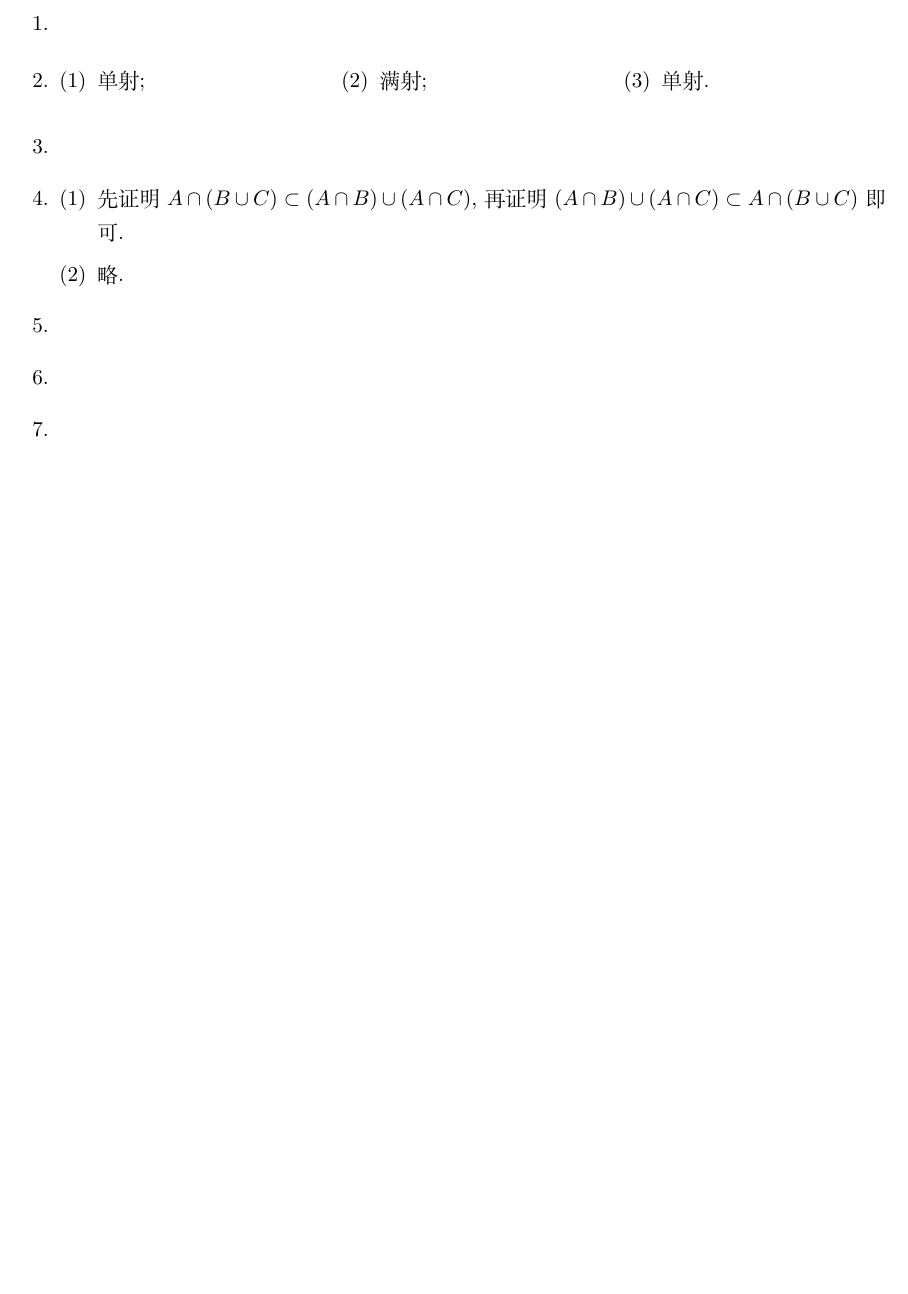
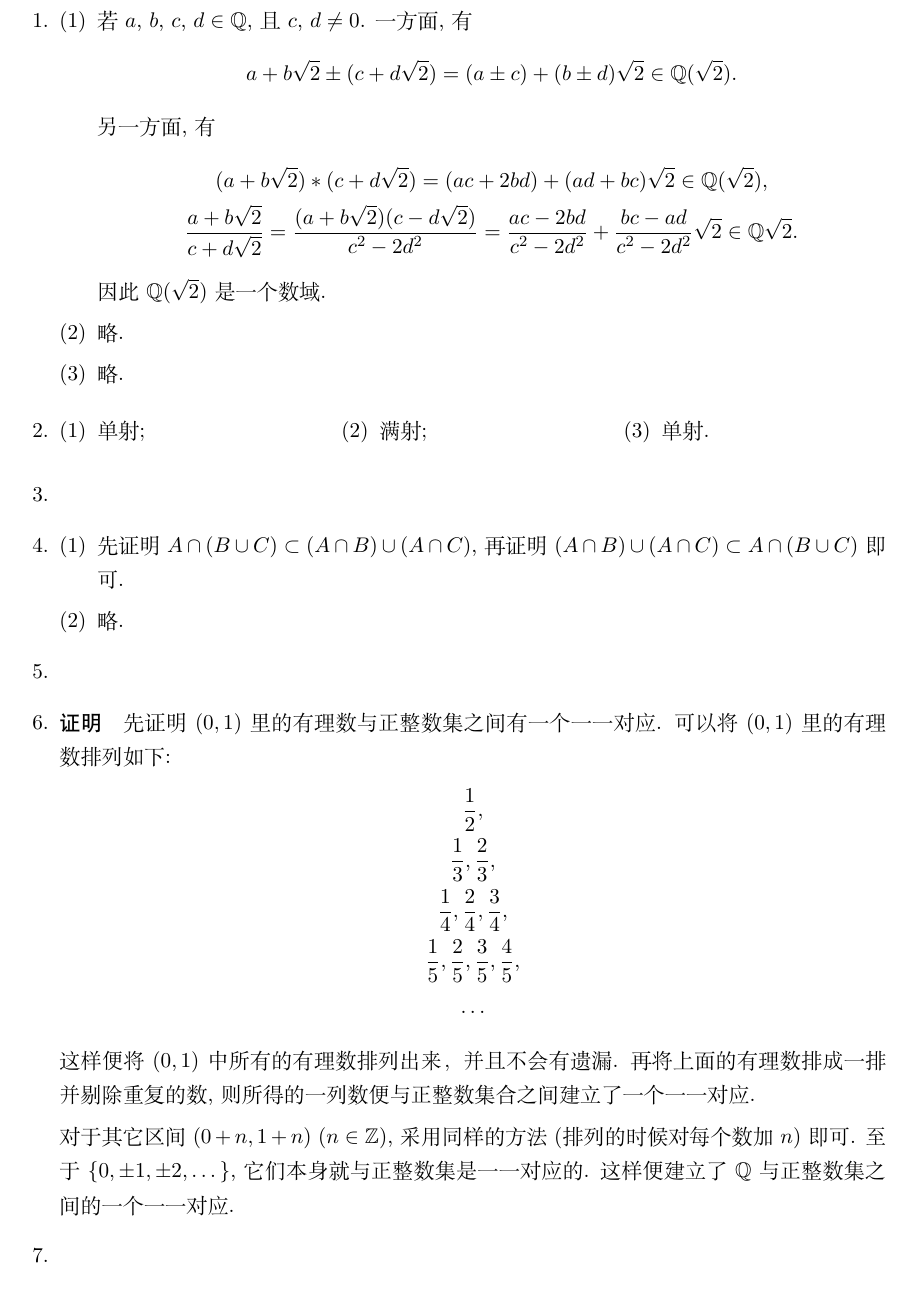
Before and after one commit to buddhaz/smccaa, a LaTeX document (src/c1/s1.1.tex): part of the page before the commit and part of page 1 of 2 after it, cut at the place of the change, the shorter picture padded with empty space. Compiled offline with XeLaTeX.

Commit message:
partially complete s1.1

```diff
--- a/src/c1/s1.1.tex
+++ b/src/c1/s1.1.tex
@@ -6,6 +6,23 @@
 \begin{document}
     \begin{enumerate}
         \item % 1
+            \begin{enumerate}[(1)]
+                \item % 1.1
+                    若 $a$, $b$, $c$, $d \in \mathbb{Q}$, 且 $c$, $d \neq 0$.  一方面, 有
+                    \[
+                        a + b\sqrt{2} \pm (c + d\sqrt{2}) = (a \pm c) + (b \pm d)\sqrt{2} \in  \mathbb{Q}(\sqrt{2}).
+                    \]
+                    另一方面, 有
+                    \begin{gather*}
+                        (a + b\sqrt{2}) * (c + d\sqrt{2}) = (ac + 2bd) + (ad + bc)\sqrt{2} \in \mathbb{Q}(\sqrt{2}), \\
+                        \frac{a + b\sqrt{2}}{c + d\sqrt{2}} = \frac{(a + b\sqrt{2})(c - d\sqrt{2})}{c^2 - 2d^2} = \frac{ac - 2bd}{c^2 - 2d^2} + \frac{bc - ad}{c^2 - 2d^2}\sqrt{2} \in \mathbb{Q}\sqrt{2}.
+                    \end{gather*}
+                    因此 $\mathbb{Q}(\sqrt{2})$ 是一个数域.
+                \item % 1.2
+                    略.
+                \item % 1.3
+                    略.
+            \end{enumerate}
         \item % 2
             \begin{multicols}{3}
                 \begin{enumerate}[(1)]
@@ -27,6 +44,18 @@
             \end{enumerate}
         \item % 5
         \item % 6
+            {\heiti 证明}\quad 先证明 $(0, 1)$ 里的有理数与正整数集之间有一个一一对应. 可以将 $(0, 1)$ 里的有理数排列如下:
+            \begin{gather*}
+                \frac12, \\
+                \frac13, \frac23, \\
+                \frac14, \frac24, \frac34, \\
+                \frac15, \frac25, \frac35, \frac45, \\
+                \dots
+            \end{gather*}
+            这样便将 $(0, 1)$ 中所有的有理数排列出来，并且不会有遗漏. 再将上面的有理数排成一排并剔除重复的数, 则所得的一列数便与正整数集合之间建立了一个一一对应.
+
+            对于其它区间 $(0 + n, 1 + n)\ (n \in \mathbb{Z})$, 采用同样的方法 (排列的时候对每个数加 $n$) 即可. 至于 $\{0, \pm1, \pm2, \dots\}$, 它们本身就与正整数集是一一对应的.
+            这样便建立了 $\mathbb{Q}$ 与正整数集之间的一个一一对应.
         \item % 7
         \item % 8
         \item % 9
```
